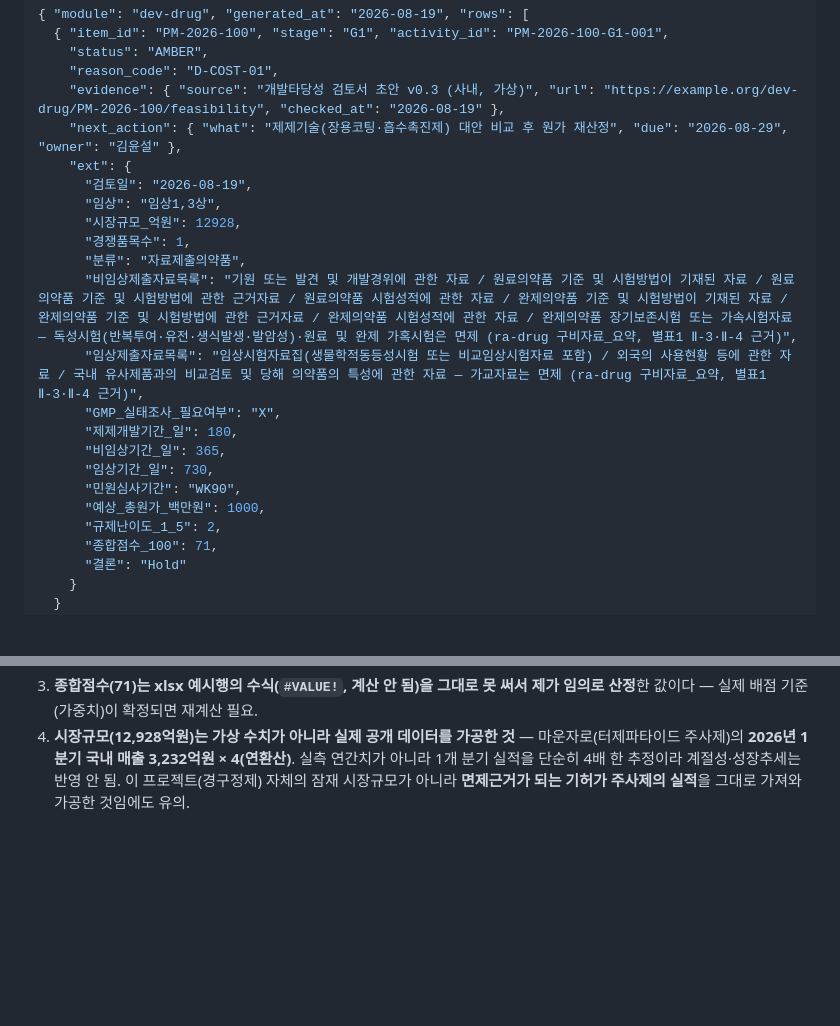
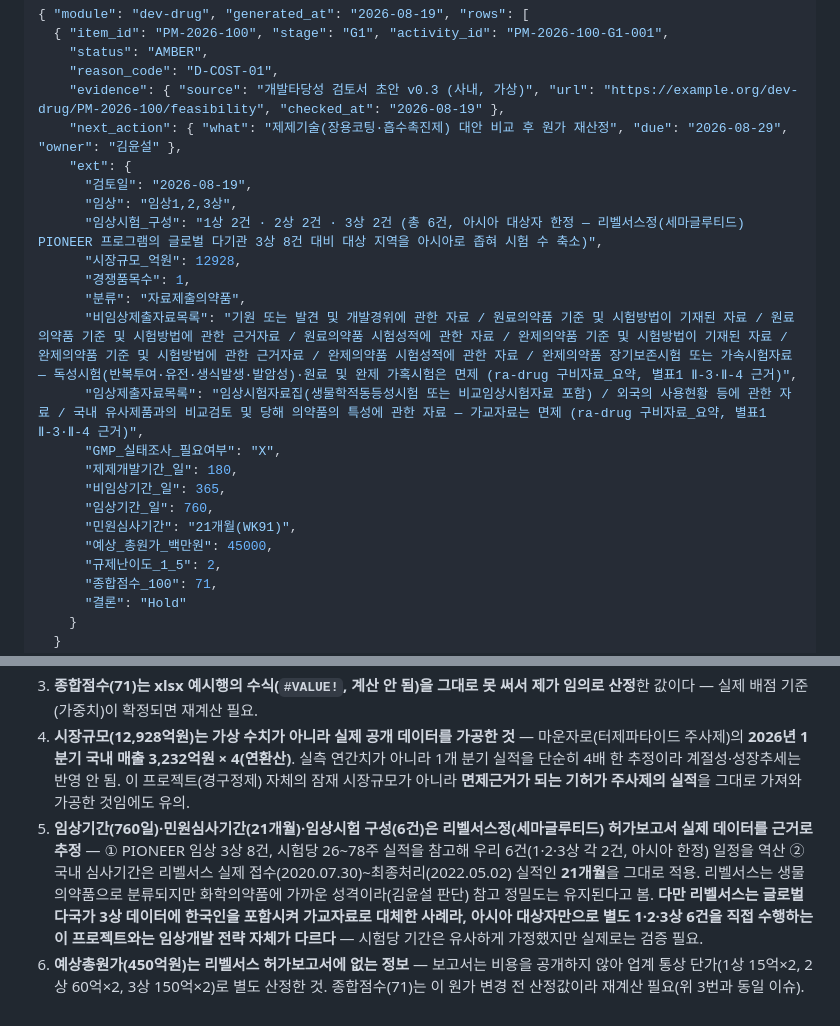
Before and after one commit to doojin1016-eng/Book-e_on_and_on, a Markdown page: data/dev-drug_2026-08-19_PM-2026-100.md, 2 parts joined by grey strips. Rendered like a GitHub page; blank space fills up the shorter version.

Commit message:
dev-drug PM-2026-100: 리벨서스정(세마글루티드) 허가보고서 근거로 임상기간·심사기간·원가 재추정
- 임상시험 구성 명시: 1상 2건·2상 2건·3상 2건 (아시아 한정)
- 임상기간 730일→760일 (PIONEER 3상 8건, 시험당 26-78주 참고)
- 국내 심사기간 WK90→21개월(WK91) (리벨서스 실제 접수~최종처리 실적)
- 예상총원가 10억원→450억원 (임상 6건 직접수행 시 업계 통상단가 기준,
  기존 10억원은 임상 6건 규모를 반영 못한 값이라 사용자 확인 후 갱신)

```diff
--- a/data/dev-drug_2026-08-19_PM-2026-100.md
+++ b/data/dev-drug_2026-08-19_PM-2026-100.md
@@ -18,7 +18,8 @@
     "next_action": { "what": "제제기술(장용코팅·흡수촉진제) 대안 비교 후 원가 재산정", "due": "2026-08-29", "owner": "김윤설" },
     "ext": {
       "검토일": "2026-08-19",
-      "임상": "임상1,3상",
+      "임상": "임상1,2,3상",
+      "임상시험_구성": "1상 2건 · 2상 2건 · 3상 2건 (총 6건, 아시아 대상자 한정 — 리벨서스정(세마글루티드) PIONEER 프로그램의 글로벌 다기관 3상 8건 대비 대상 지역을 아시아로 좁혀 시험 수 축소)",
       "시장규모_억원": 12928,
       "경쟁품목수": 1,
       "분류": "자료제출의약품",
@@ -27,9 +28,9 @@
       "GMP_실태조사_필요여부": "X",
       "제제개발기간_일": 180,
       "비임상기간_일": 365,
-      "임상기간_일": 730,
-      "민원심사기간": "WK90",
-      "예상_총원가_백만원": 1000,
+      "임상기간_일": 760,
+      "민원심사기간": "21개월(WK91)",
+      "예상_총원가_백만원": 45000,
       "규제난이도_1_5": 2,
       "종합점수_100": 71,
       "결론": "Hold"
@@ -52,3 +53,5 @@
 2. **사유코드 출처 불일치** — `D-COST-01`은 현재 라이브 마스터의 코드북(`RA-xx`·`RND-xx` 체계)이 아니라 `통합매핑_양식_v1.xlsx`의 `03_코드북`(`D-FEA-01`·`D-COST-01`·`D-DEC-01` 등, 모듈별 카테고리 접두사 체계)에서 가져왔다. **두 코드북 체계가 서로 다르다** — 라이브 마스터는 코드 등재가 없으면 그냥 문자열로만 화면에 뜬다(에러는 아님). 팀 차원에서 어느 체계를 정식으로 쓸지 정리 필요(같은 xlsx가 07_인허가에도 있으니 ra-drug 파일과 함께 겪는 문제).
 3. **종합점수(71)는 xlsx 예시행의 수식(`#VALUE!`, 계산 안 됨)을 그대로 못 써서 제가 임의로 산정**한 값이다 — 실제 배점 기준(가중치)이 확정되면 재계산 필요.
 4. **시장규모(12,928억원)는 가상 수치가 아니라 실제 공개 데이터를 가공한 것** — 마운자로(터제파타이드 주사제)의 **2026년 1분기 국내 매출 3,232억원 × 4(연환산)**. 실측 연간치가 아니라 1개 분기 실적을 단순히 4배 한 추정이라 계절성·성장추세는 반영 안 됨. 이 프로젝트(경구정제) 자체의 잠재 시장규모가 아니라 **면제근거가 되는 기허가 주사제의 실적**을 그대로 가져와 가공한 것임에도 유의.
+5. **임상기간(760일)·민원심사기간(21개월)·임상시험 구성(6건)은 리벨서스정(세마글루티드) 허가보고서 실제 데이터를 근거로 추정** — ① PIONEER 임상 3상 8건, 시험당 26~78주 실적을 참고해 우리 6건(1·2·3상 각 2건, 아시아 한정) 일정을 역산 ② 국내 심사기간은 리벨서스 실제 접수(2020.07.30)~최종처리(2022.05.02) 실적인 **21개월**을 그대로 적용. 리벨서스는 생물의약품으로 분류되지만 화학의약품에 가까운 성격이라(김윤설 판단) 참고 정밀도는 유지된다고 봄. **다만 리벨서스는 글로벌 다국가 3상 데이터에 한국인을 포함시켜 가교자료로 대체한 사례라, 아시아 대상자만으로 별도 1·2·3상 6건을 직접 수행하는 이 프로젝트와는 임상개발 전략 자체가 다르다** — 시험당 기간은 유사하게 가정했지만 실제로는 검증 필요.
+6. **예상총원가(450억원)는 리벨서스 허가보고서에 없는 정보** — 보고서는 비용을 공개하지 않아 업계 통상 단가(1상 15억×2, 2상 60억×2, 3상 150억×2)로 별도 산정한 것. 종합점수(71)는 이 원가 변경 전 산정값이라 재계산 필요(위 3번과 동일 이슈).
```
